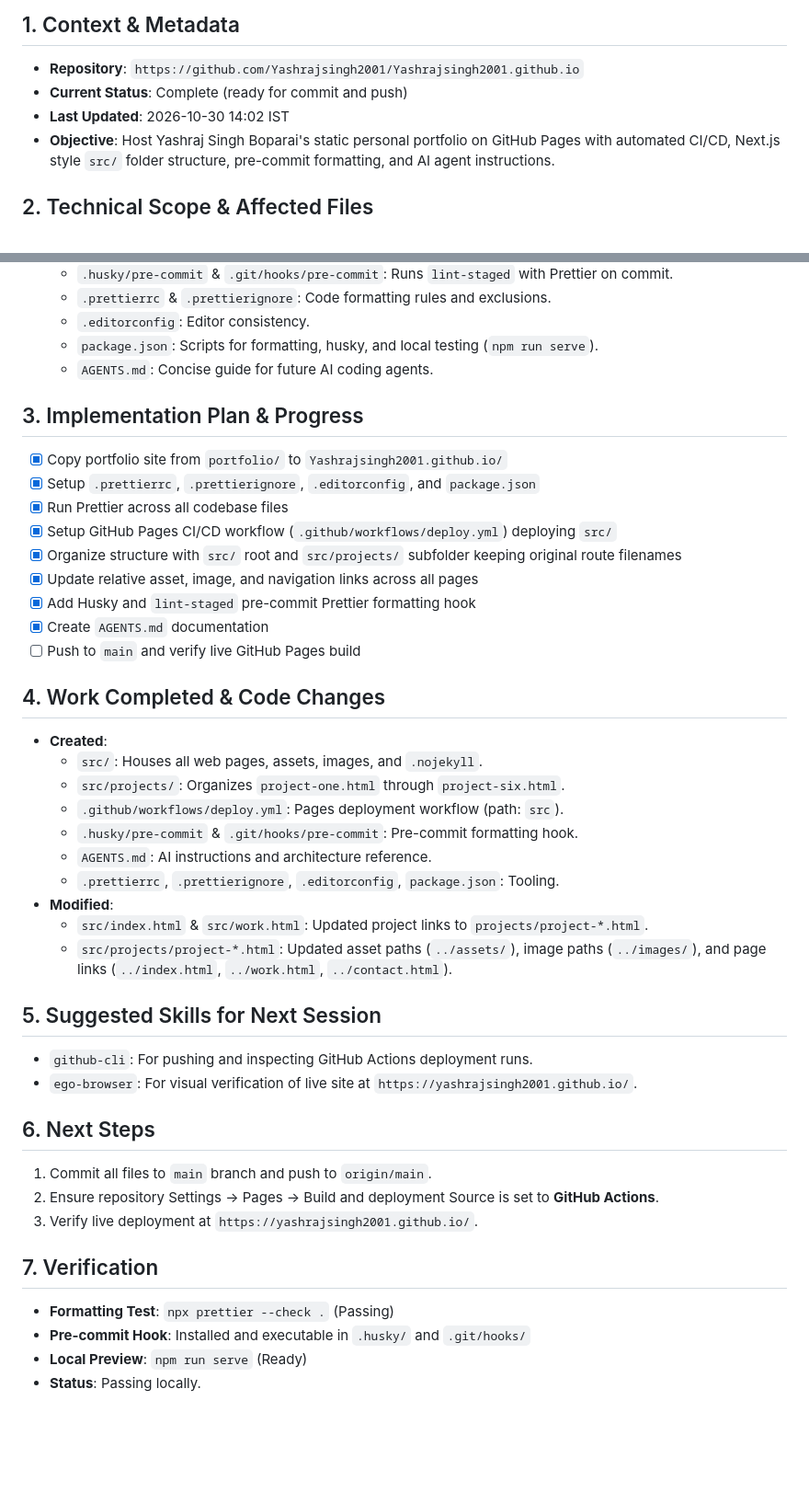
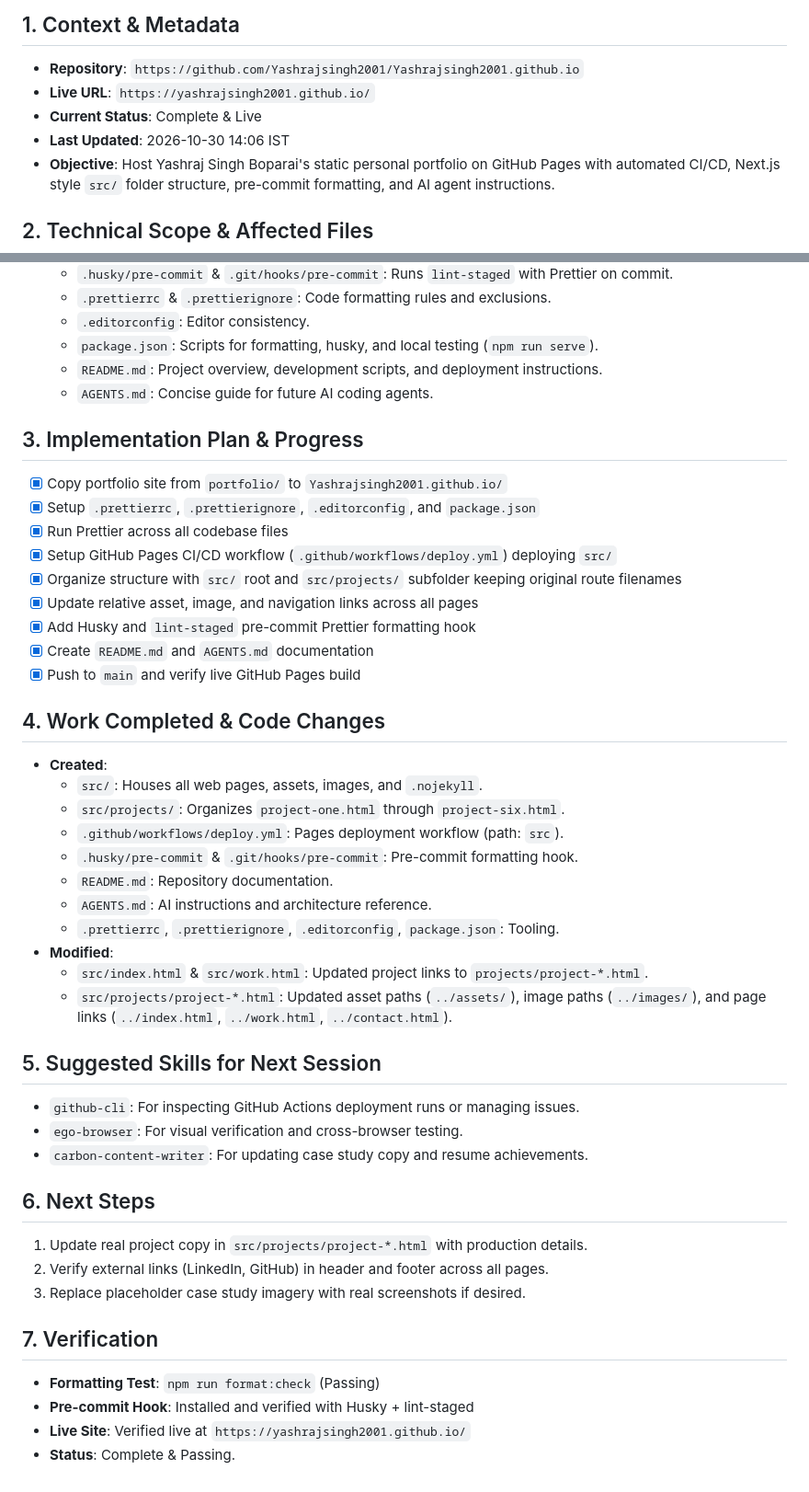
Before and after one commit to Yashrajsingh2001/Yashrajsingh2001.github.io, a Markdown page: handoff/github-pages-portfolio-setup.md, 2 parts joined by grey strips. Shown at 92% size. Rendered like a GitHub page; blank space fills up the shorter version.

Commit message:
📝 docs: update handoff with live deployment and readme details
Signed-off-by: Yashraj Singh Boparai <yashrajsingh.boparai@gmail.com>

```diff
--- a/handoff/github-pages-portfolio-setup.md
+++ b/handoff/github-pages-portfolio-setup.md
@@ -3,8 +3,9 @@
 ## 1. Context & Metadata
 
 - **Repository**: `https://github.com/Yashrajsingh2001/Yashrajsingh2001.github.io`
-- **Current Status**: Complete (ready for commit and push)
-- **Last Updated**: 2026-10-30 14:02 IST
+- **Live URL**: `https://yashrajsingh2001.github.io/`
+- **Current Status**: Complete & Live
+- **Last Updated**: 2026-10-30 14:06 IST
 - **Objective**: Host Yashraj Singh Boparai's static personal portfolio on GitHub Pages with automated CI/CD, Next.js style `src/` folder structure, pre-commit formatting, and AI agent instructions.
 
 ## 2. Technical Scope & Affected Files
@@ -21,6 +22,7 @@
   - `.prettierrc` & `.prettierignore`: Code formatting rules and exclusions.
   - `.editorconfig`: Editor consistency.
   - `package.json`: Scripts for formatting, husky, and local testing (`npm run serve`).
+  - `README.md`: Project overview, development scripts, and deployment instructions.
   - `AGENTS.md`: Concise guide for future AI coding agents.
 
 ## 3. Implementation Plan & Progress
@@ -32,8 +34,8 @@
 - [x] Organize structure with `src/` root and `src/projects/` subfolder keeping original route filenames
 - [x] Update relative asset, image, and navigation links across all pages
 - [x] Add Husky and `lint-staged` pre-commit Prettier formatting hook
-- [x] Create `AGENTS.md` documentation
-- [ ] Push to `main` and verify live GitHub Pages build
+- [x] Create `README.md` and `AGENTS.md` documentation
+- [x] Push to `main` and verify live GitHub Pages build
 
 ## 4. Work Completed & Code Changes
 
@@ -42,6 +44,7 @@
   - `src/projects/`: Organizes `project-one.html` through `project-six.html`.
   - `.github/workflows/deploy.yml`: Pages deployment workflow (path: `src`).
   - `.husky/pre-commit` & `.git/hooks/pre-commit`: Pre-commit formatting hook.
+  - `README.md`: Repository documentation.
   - `AGENTS.md`: AI instructions and architecture reference.
   - `.prettierrc`, `.prettierignore`, `.editorconfig`, `package.json`: Tooling.
 - **Modified**:
@@ -50,18 +53,19 @@
 
 ## 5. Suggested Skills for Next Session
 
-- `github-cli`: For pushing and inspecting GitHub Actions deployment runs.
-- `ego-browser`: For visual verification of live site at `https://yashrajsingh2001.github.io/`.
+- `github-cli`: For inspecting GitHub Actions deployment runs or managing issues.
+- `ego-browser`: For visual verification and cross-browser testing.
+- `carbon-content-writer`: For updating case study copy and resume achievements.
 
 ## 6. Next Steps
 
-1. Commit all files to `main` branch and push to `origin/main`.
-2. Ensure repository Settings -> Pages -> Build and deployment Source is set to **GitHub Actions**.
-3. Verify live deployment at `https://yashrajsingh2001.github.io/`.
+1. Update real project copy in `src/projects/project-*.html` with production details.
+2. Verify external links (LinkedIn, GitHub) in header and footer across all pages.
+3. Replace placeholder case study imagery with real screenshots if desired.
 
 ## 7. Verification
 
-- **Formatting Test**: `npx prettier --check .` (Passing)
-- **Pre-commit Hook**: Installed and executable in `.husky/` and `.git/hooks/`
-- **Local Preview**: `npm run serve` (Ready)
-- **Status**: Passing locally.
+- **Formatting Test**: `npm run format:check` (Passing)
+- **Pre-commit Hook**: Installed and verified with Husky + lint-staged
+- **Live Site**: Verified live at `https://yashrajsingh2001.github.io/`
+- **Status**: Complete & Passing.
```
